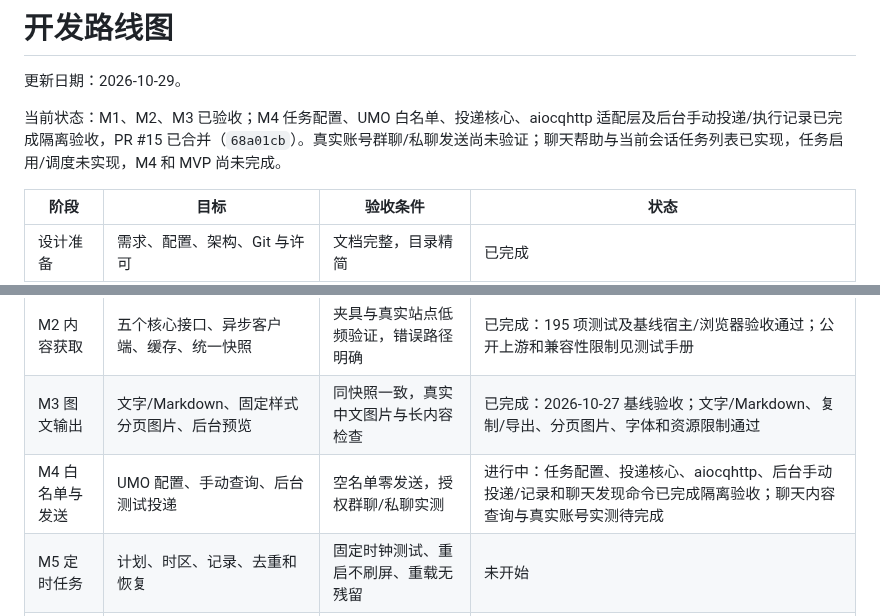
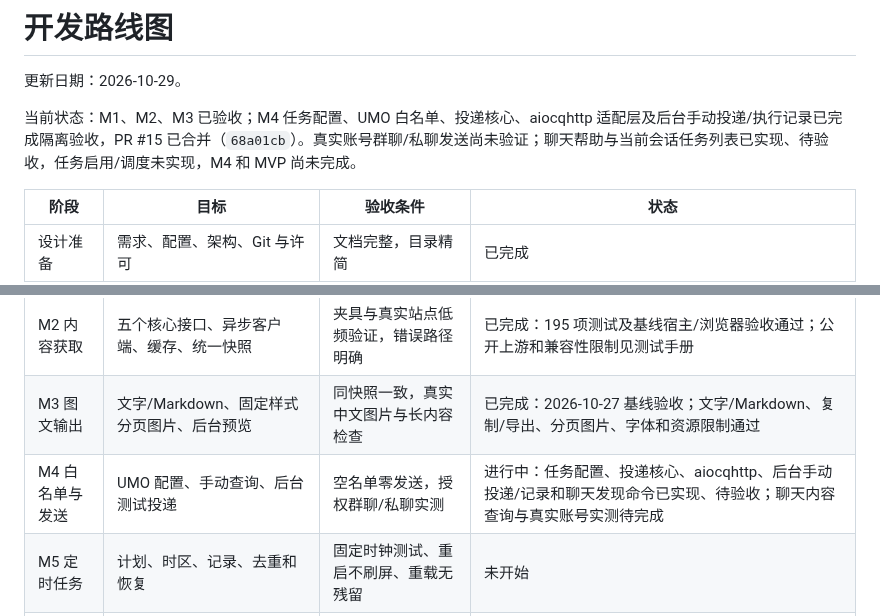
Before and after one commit to littleseven2003/astrbot_plugin_60sapi_hub, a Markdown page: docs/roadmap.md, 2 parts joined by grey strips. Drawn GitHub-style.

```diff
--- a/docs/roadmap.md
+++ b/docs/roadmap.md
@@ -2,7 +2,7 @@
 
 更新日期：2026-10-29。
 
-当前状态：M1、M2、M3 已验收；M4 任务配置、UMO 白名单、投递核心、aiocqhttp 适配层及后台手动投递/执行记录已完成隔离验收，PR #15 已合并（`68a01cb`）。真实账号群聊/私聊发送尚未验证；聊天帮助与当前会话任务列表已实现，任务启用/调度未实现，M4 和 MVP 尚未完成。
+当前状态：M1、M2、M3 已验收；M4 任务配置、UMO 白名单、投递核心、aiocqhttp 适配层及后台手动投递/执行记录已完成隔离验收，PR #15 已合并（`68a01cb`）。真实账号群聊/私聊发送尚未验证；聊天帮助与当前会话任务列表已实现、待验收，任务启用/调度未实现，M4 和 MVP 尚未完成。
 
 | 阶段 | 目标 | 验收条件 | 状态 |
 |---|---|---|---|
@@ -10,7 +10,7 @@
 | M1 基础集成 | 固定宿主版本，建立真实插件、配置持久化和后台基础 | 实际加载/停用/重载，数据往返，版本源建立 | 已完成：通过基线宿主、后台 CRUD 和写操作结果确认验收 |
 | M2 内容获取 | 五个核心接口、异步客户端、缓存、统一快照 | 夹具与真实站点低频验证，错误路径明确 | 已完成：195 项测试及基线宿主/浏览器验收通过；公开上游和兼容性限制见测试手册 |
 | M3 图文输出 | 文字/Markdown、固定样式分页图片、后台预览 | 同快照一致，真实中文图片与长内容检查 | 已完成：2026-10-27 基线验收；文字/Markdown、复制/导出、分页图片、字体和资源限制通过 |
-| M4 白名单与发送 | UMO 配置、手动查询、后台测试投递 | 空名单零发送，授权群聊/私聊实测 | 进行中：任务配置、投递核心、aiocqhttp、后台手动投递/记录和聊天发现命令已完成隔离验收；聊天内容查询与真实账号实测待完成 |
+| M4 白名单与发送 | UMO 配置、手动查询、后台测试投递 | 空名单零发送，授权群聊/私聊实测 | 进行中：任务配置、投递核心、aiocqhttp、后台手动投递/记录和聊天发现命令已实现、待验收；聊天内容查询与真实账号实测待完成 |
 | M5 定时任务 | 计划、时区、记录、去重和恢复 | 固定时钟测试、重启不刷屏、重载无残留 | 未开始 |
 | M6 首次发布 | 完善安装手册、迁移、平台矩阵和依赖 | MVP 需求验收，正式 v0.1.0 发布 | 未开始 |
 
```
Also changed, not shown: docs/testing.md (+3 -1 lines).
